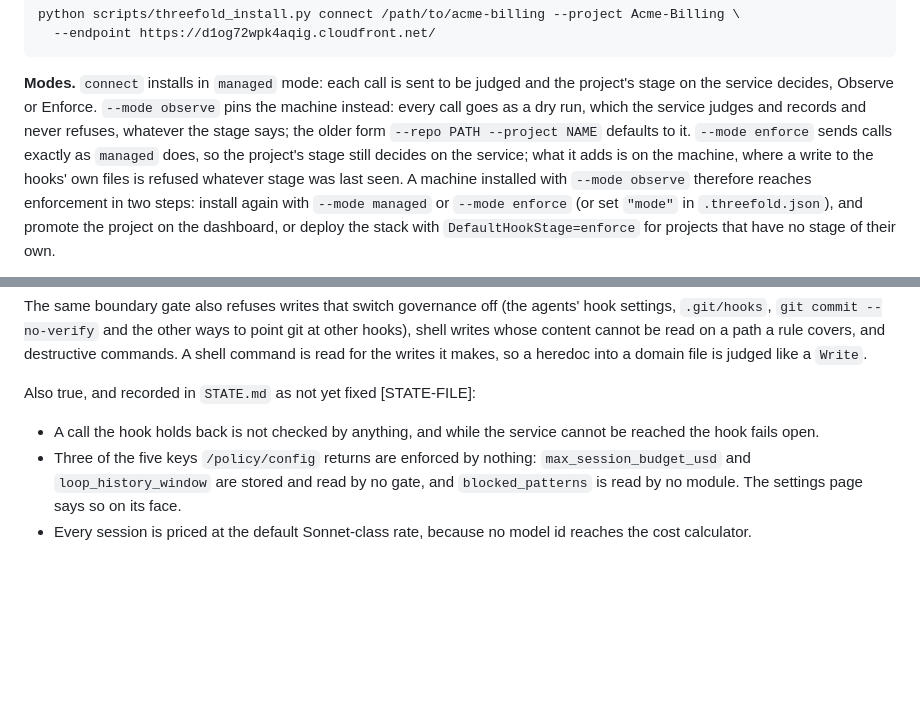
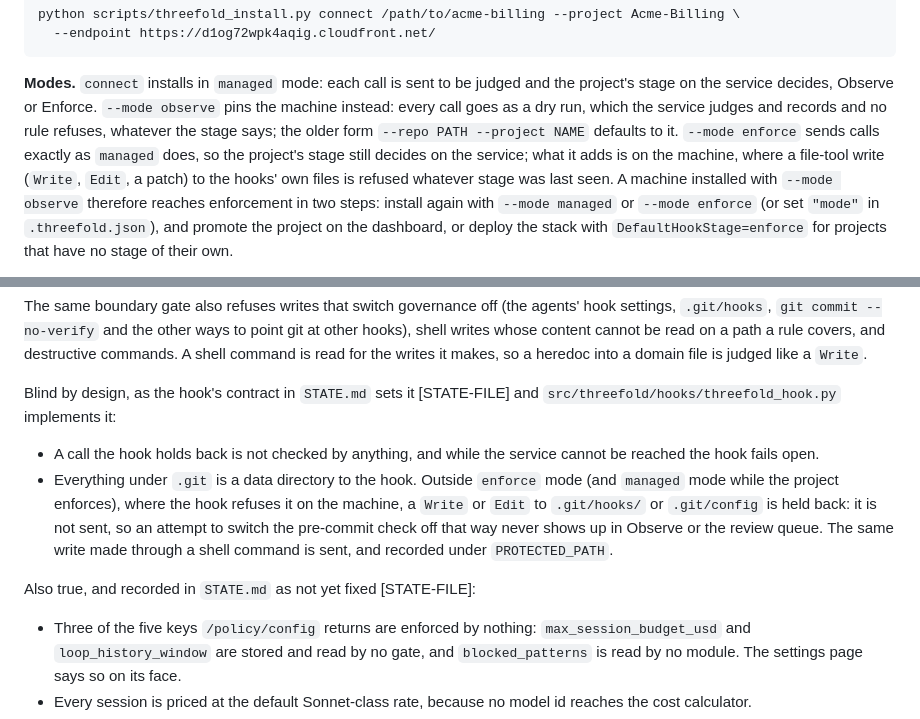
Before and after one commit to upgradedev/aws-threefold, a Markdown page: README.md, 2 parts joined by grey strips. GitHub-like rendering; blank space fills up the shorter version.

```diff
--- a/README.md
+++ b/README.md
@@ -116,11 +116,12 @@ python scripts/threefold_install.py connect /path/to/acme-billing --project Acme
 **Modes.** `connect` installs in `managed` mode: each call is sent to be judged
 and the project's stage on the service decides, Observe or Enforce.
 `--mode observe` pins the machine instead: every call goes as a dry run, which
-the service judges and records and never refuses, whatever the stage says; the
+the service judges and records and no rule refuses, whatever the stage says; the
 older form `--repo PATH --project NAME` defaults to it. `--mode enforce` sends
 calls exactly as `managed` does, so the project's stage still decides on the
-service; what it adds is on the machine, where a write to the hooks' own files
-is refused whatever stage was last seen. A machine installed with
+service; what it adds is on the machine, where a file-tool write (`Write`,
+`Edit`, a patch) to the hooks' own files is refused whatever stage was last
+seen. A machine installed with
 `--mode observe` therefore reaches enforcement in two steps: install again with
 `--mode managed` or `--mode enforce` (or set `"mode"` in `.threefold.json`), and
 promote the project on the dashboard, or deploy the stack with
@@ -271,10 +272,20 @@ to point git at other hooks), shell writes whose content cannot be read on a
 path a rule covers, and destructive commands. A shell command is read for the
 writes it makes, so a heredoc into a domain file is judged like a `Write`.
 
-Also true, and recorded in `STATE.md` as not yet fixed [STATE-FILE]:
+Blind by design, as the hook's contract in `STATE.md` sets it [STATE-FILE] and
+`src/threefold/hooks/threefold_hook.py` implements it:
 
 - A call the hook holds back is not checked by anything, and while the service
   cannot be reached the hook fails open.
+- Everything under `.git` is a data directory to the hook. Outside `enforce`
+  mode (and `managed` mode while the project enforces), where the hook refuses
+  it on the machine, a `Write` or `Edit` to `.git/hooks/` or `.git/config` is
+  held back: it is not sent, so an attempt to switch the pre-commit check off
+  that way never shows up in Observe or the review queue. The same write made
+  through a shell command is sent, and recorded under `PROTECTED_PATH`.
+
+Also true, and recorded in `STATE.md` as not yet fixed [STATE-FILE]:
+
 - Three of the five keys `/policy/config` returns are enforced by nothing:
   `max_session_budget_usd` and `loop_history_window` are stored and read by no
   gate, and `blocked_patterns` is read by no module. The settings page says so
```
Also changed, not shown: docs/ARCHITECTURE.md (+18 -7 lines).
